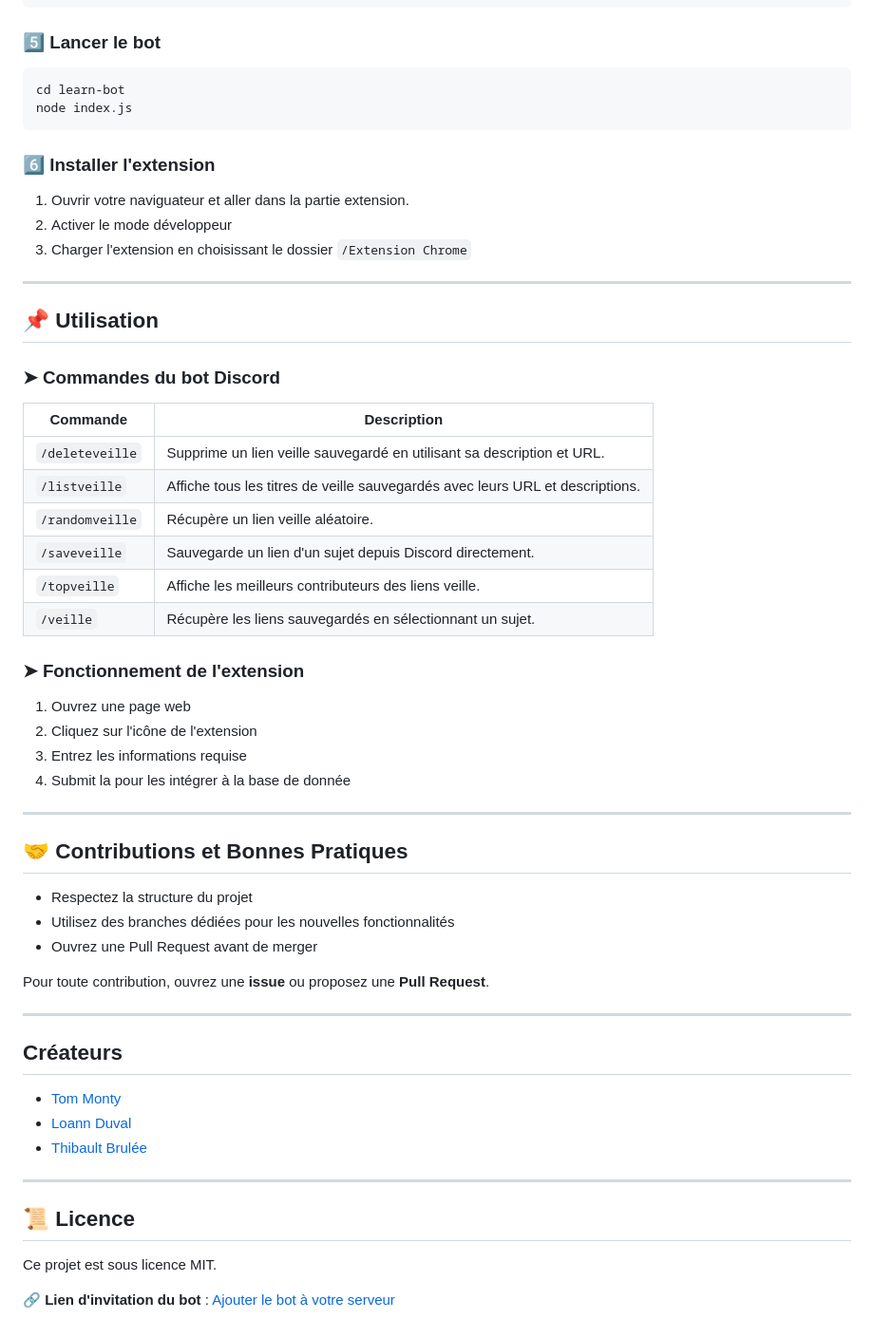
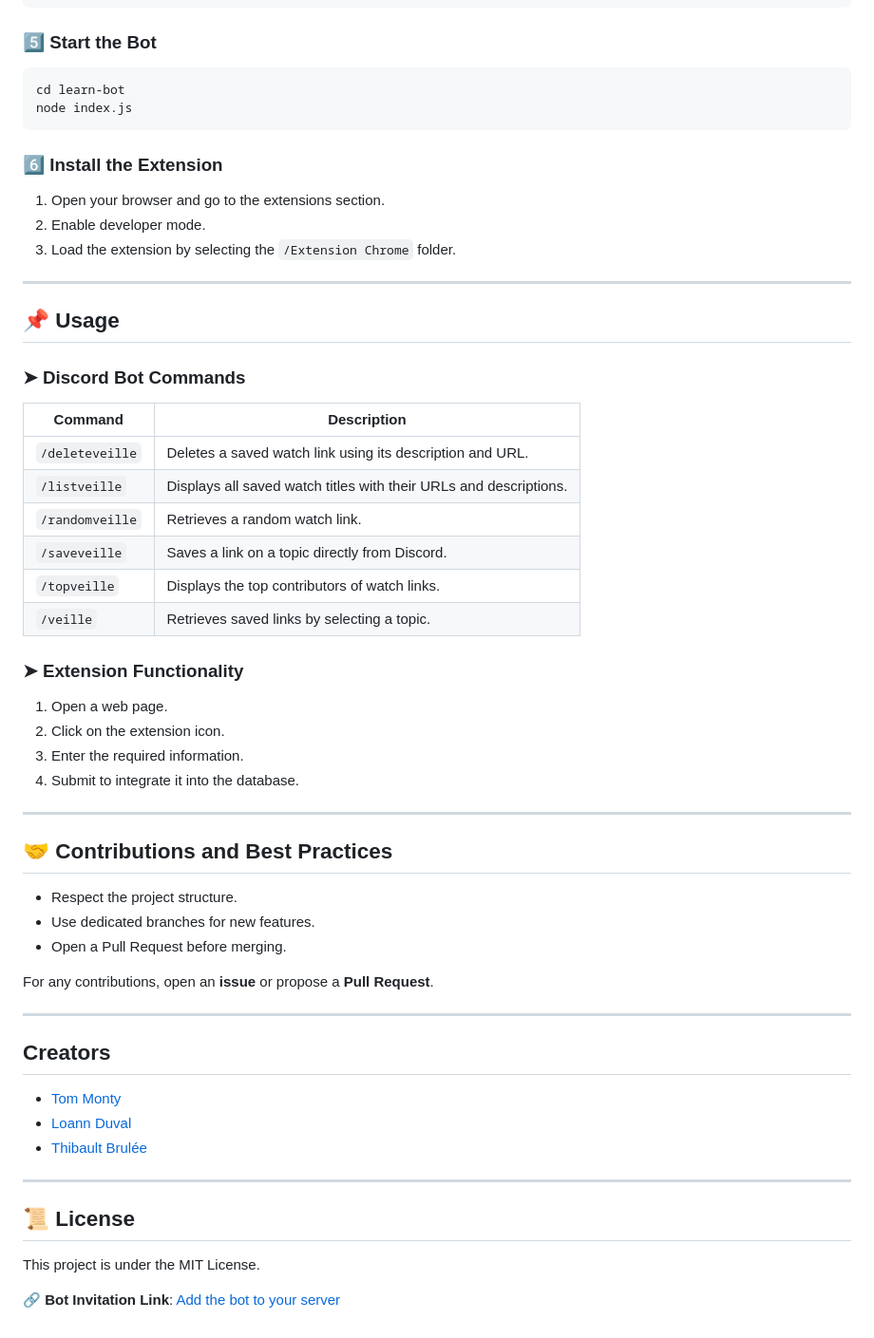
Before and after one commit to TomMonty/Projet-Veille-H2, a Markdown page: README.md, the part around one of its changes. Shown at 95% size. Rendered like a GitHub page.

````diff
--- a/README.md
+++ b/README.md
@@ -71,58 +75,55 @@ node api.js
 node api.js
 ```
 
-### 5️⃣ Lancer le bot
+### 5️⃣ Start the Bot
 ```bash
 cd learn-bot
 node index.js
 ```
 
-### 6️⃣ Installer l'extension
-1. Ouvrir votre naviguateur et aller dans la partie extension.
-2. Activer le mode développeur
-3. Charger l'extension en choisissant le dossier `/Extension Chrome`
+### 6️⃣ Install the Extension
+1. Open your browser and go to the extensions section.
+2. Enable developer mode.
+3. Load the extension by selecting the `/Extension Chrome` folder.
 
 ---
 
-## 📌 Utilisation
-### ➤ Commandes du bot Discord
-| Commande  | Description  |
+## 📌 Usage
+### ➤ Discord Bot Commands
+| Command  | Description  |
 |-----------|-------------|
-| `/deleteveille`  | Supprime un lien veille sauvegardé en utilisant sa description et URL. |
-| `/listveille` | Affiche tous les titres de veille sauvegardés avec leurs URL et descriptions. |
-| `/randomveille`   | Récupère un lien veille aléatoire. |
-| `/saveveille`  | Sauvegarde un lien d'un sujet depuis Discord directement. |
-| `/topveille`  | Affiche les meilleurs contributeurs des liens veille. |
-| `/veille`  | Récupère les liens sauvegardés en sélectionnant un sujet. |
+| `/deleteveille`  | Deletes a saved watch link using its description and URL. |
+| `/listveille` | Displays all saved watch titles with their URLs and descriptions. |
+| `/randomveille`   | Retrieves a random watch link. |
+| `/saveveille`  | Saves a link on a topic directly from Discord. |
+| `/topveille`  | Displays the top contributors of watch links. |
+| `/veille`  | Retrieves saved links by selecting a topic. |
 
-
-### ➤ Fonctionnement de l'extension
-1. Ouvrez une page web
-2. Cliquez sur l'icône de l'extension
-3. Entrez les informations requise
-4. Submit la pour les intégrer à la base de donnée
-
+### ➤ Extension Functionality
+1. Open a web page.
+2. Click on the extension icon.
+3. Enter the required information.
+4. Submit to integrate it into the database.
 
 ---
 
-## 🤝 Contributions et Bonnes Pratiques
-- Respectez la structure du projet
-- Utilisez des branches dédiées pour les nouvelles fonctionnalités
-- Ouvrez une Pull Request avant de merger
+## 🤝 Contributions and Best Practices
+- Respect the project structure.
+- Use dedicated branches for new features.
+- Open a Pull Request before merging.
 
-Pour toute contribution, ouvrez une **issue** ou proposez une **Pull Request**.
+For any contributions, open an **issue** or propose a **Pull Request**.
 
 ---
 
-## Créateurs
+## Creators
 - [Tom Monty](https://github.com/TomMonty)
 - [Loann Duval](https://github.com/loannduv)
 - [Thibault Brulée](https://github.com/ThiBrule)
 
 ---
 
+## 📜 License
+This project is under the MIT License.
 
-## 📜 Licence
-Ce projet est sous licence MIT.
-
-🔗 **Lien d'invitation du bot** : [Ajouter le bot à votre serveur](https://discord.com/oauth2/authorize?client_id=1326829901361188897&scope=bot&permissions=1)
+🔗 **Bot Invitation Link**: [Add the bot to your server](https://discord.com/oauth2/authorize?client_id=1326829901361188897&scope=bot&permissions=1)
````
Also changed, not shown: other parts of README.md (+41 -37 lines).
